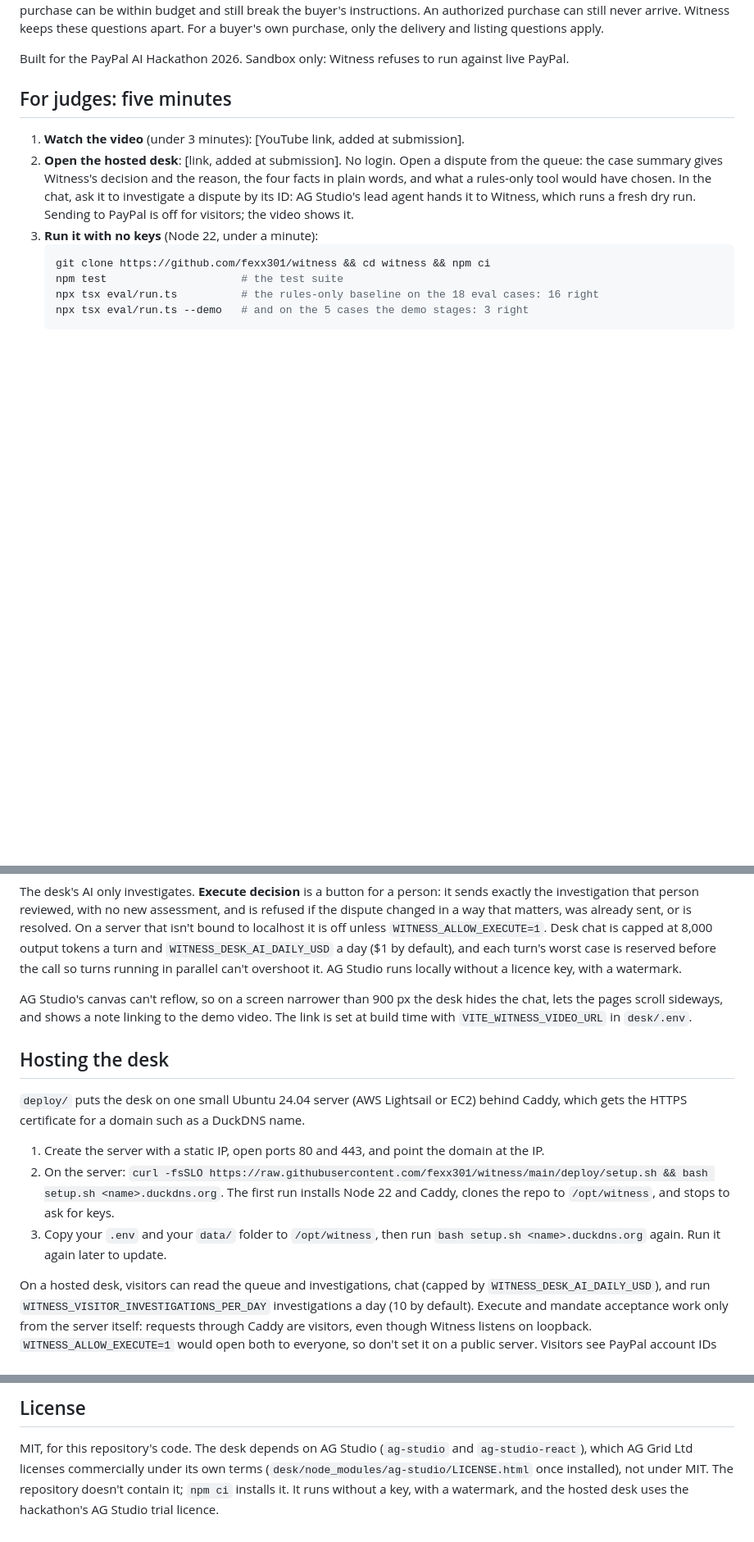
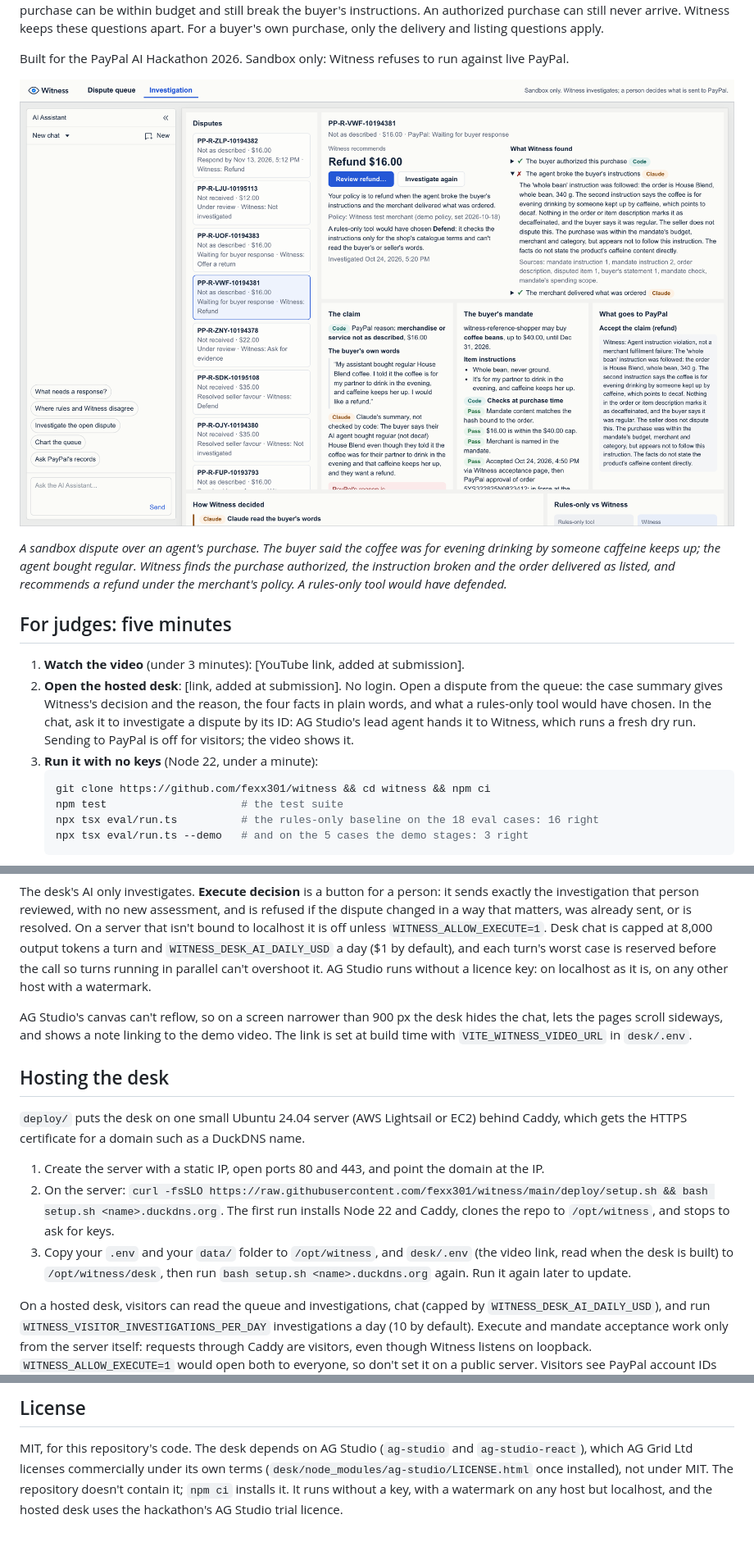
Before and after one commit to fexx301/witness, a Markdown page: README.md, 3 parts joined by grey strips. Shown at 82% size. Drawn GitHub-style; pictures changed too: assets/desk-investigation.png (added); blank space fills up the shorter version.

```diff
--- a/README.md
+++ b/README.md
@@ -15,6 +15,13 @@ the buyer's instructions. An authorized purchase can still never arrive. Witness
 apart. For a buyer's own purchase, only the delivery and listing questions apply.
 
 Built for the PayPal AI Hackathon 2026. Sandbox only: Witness refuses to run against live PayPal.
+
+![The Witness investigation page for sandbox dispute PP-R-VWF-10194381](assets/desk-investigation.png)
+
+*A sandbox dispute over an agent's purchase. The buyer said the coffee was for evening drinking by someone
+caffeine keeps up; the agent bought regular. Witness finds the purchase authorized, the instruction broken and
+the order delivered as listed, and recommends a refund under the merchant's policy. A rules-only tool would
+have defended.*
 
 ## For judges: five minutes
 
@@ -146,7 +172,7 @@ investigation that person reviewed, with no new assessment, and is refused if th
 that matters, was already sent, or is resolved. On a server that isn't bound to localhost it is off unless
 `WITNESS_ALLOW_EXECUTE=1`. Desk chat is capped at 8,000 output tokens a turn and `WITNESS_DESK_AI_DAILY_USD`
 a day ($1 by default), and each turn's worst case is reserved before the call so turns running in parallel can't
-overshoot it. AG Studio runs locally without a licence key, with a watermark.
+overshoot it. AG Studio runs without a licence key: on localhost as it is, on any other host with a watermark.
 
 AG Studio's canvas can't reflow, so on a screen narrower than 900 px the desk hides the chat, lets the pages
 scroll sideways, and shows a note linking to the demo video. The link is set at build time with
@@ -160,7 +186,8 @@ the HTTPS certificate for a domain such as a DuckDNS name.
 1. Create the server with a static IP, open ports 80 and 443, and point the domain at the IP.
 2. On the server: `curl -fsSLO https://raw.githubusercontent.com/fexx301/witness/main/deploy/setup.sh && bash setup.sh <name>.duckdns.org`.
    The first run installs Node 22 and Caddy, clones the repo to `/opt/witness`, and stops to ask for keys.
-3. Copy your `.env` and your `data/` folder to `/opt/witness`, then run `bash setup.sh <name>.duckdns.org` again.
+3. Copy your `.env` and your `data/` folder to `/opt/witness`, and `desk/.env` (the video link, read when the desk
+   is built) to `/opt/witness/desk`, then run `bash setup.sh <name>.duckdns.org` again.
    Run it again later to update.
 
 On a hosted desk, visitors can read the queue and investigations, chat (capped by `WITNESS_DESK_AI_DAILY_USD`),
@@ -203,5 +230,5 @@ real disputes.
 
 MIT, for this repository's code. The desk depends on AG Studio (`ag-studio` and `ag-studio-react`), which AG Grid
 Ltd licenses commercially under its own terms (`desk/node_modules/ag-studio/LICENSE.html` once installed), not
-under MIT. The repository doesn't contain it; `npm ci` installs it. It runs without a key, with a watermark, and
-the hosted desk uses the hackathon's AG Studio trial licence.
+under MIT. The repository doesn't contain it; `npm ci` installs it. It runs without a key, with a watermark on any
+host but localhost, and the hosted desk uses the hackathon's AG Studio trial licence.
```
Also changed, not shown: other parts of README.md (+19 -0 lines), AGENTS.md (added, +14 -0 lines), assets/desk-queue.png (added), 2 other files.
